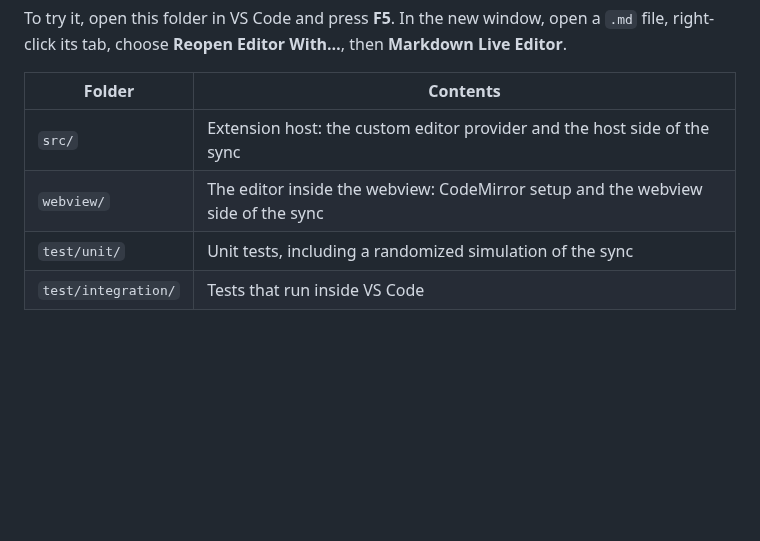
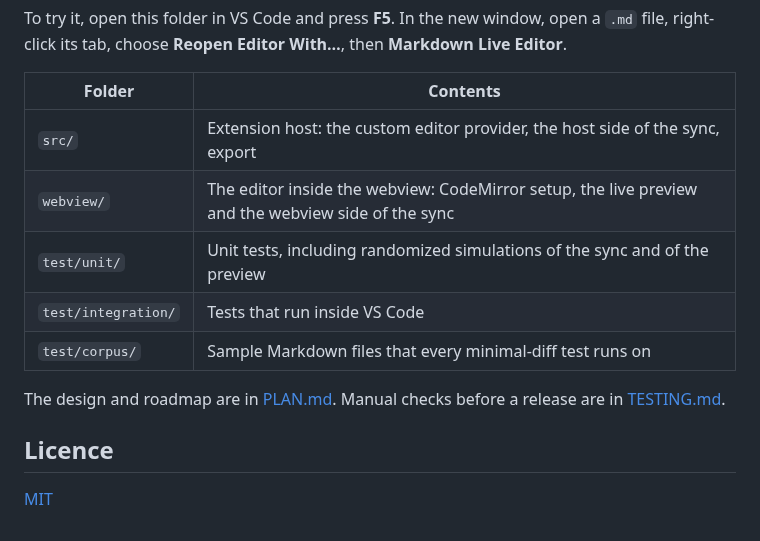
Before and after one commit to zhongwu/MkEditorExt, a Markdown page: README.md, the part around one of its changes. Rendered like a GitHub page; blank space fills up the shorter version.

```diff
--- a/README.md
+++ b/README.md
@@ -70,7 +89,14 @@ To try it, open this folder in VS Code and press **F5**. In the new window, open
 
 | Folder | Contents |
 |---|---|
-| `src/` | Extension host: the custom editor provider and the host side of the sync |
-| `webview/` | The editor inside the webview: CodeMirror setup and the webview side of the sync |
-| `test/unit/` | Unit tests, including a randomized simulation of the sync |
+| `src/` | Extension host: the custom editor provider, the host side of the sync, export |
+| `webview/` | The editor inside the webview: CodeMirror setup, the live preview and the webview side of the sync |
+| `test/unit/` | Unit tests, including randomized simulations of the sync and of the preview |
 | `test/integration/` | Tests that run inside VS Code |
+| `test/corpus/` | Sample Markdown files that every minimal-diff test runs on |
+
+The design and roadmap are in [PLAN.md](PLAN.md). Manual checks before a release are in [TESTING.md](TESTING.md).
+
+## Licence
+
+[MIT](LICENSE)
```
Also changed, not shown: other parts of README.md (+58 -39 lines), CHANGELOG.md (added, +15 -0 lines), PLAN.md (+9 -9 lines), TESTING.md (added, +45 -0 lines), images/icon.png (added), images/live-editing.png (added), 8 other files.
